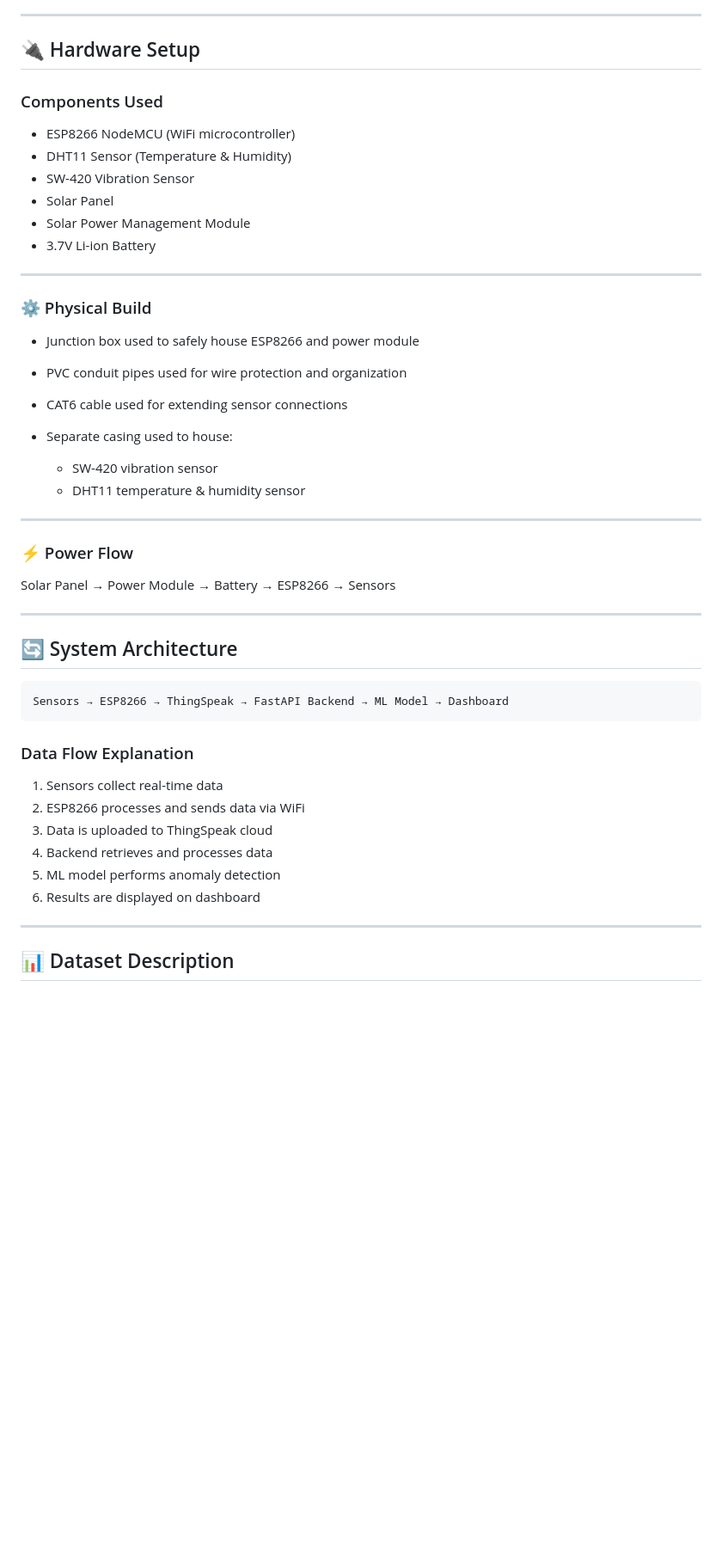
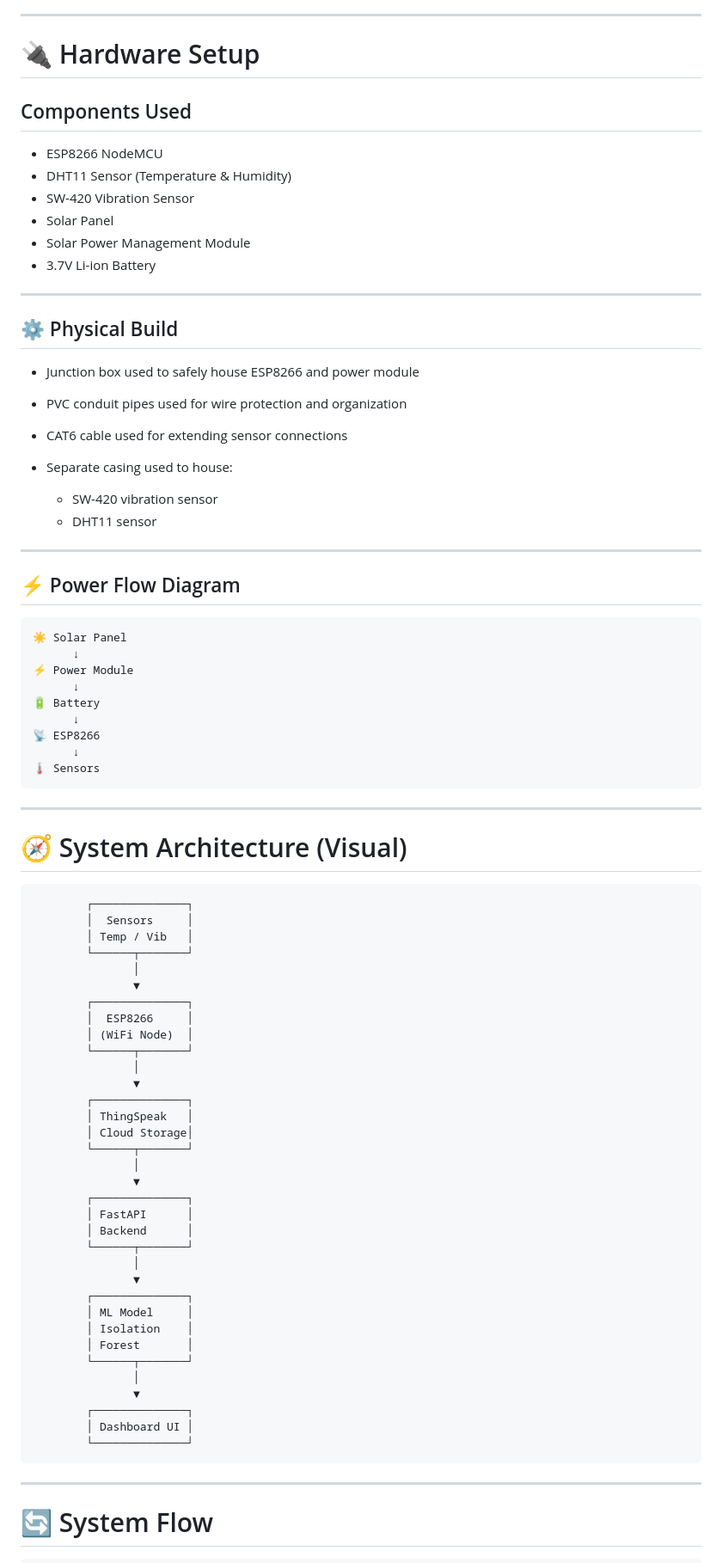
Before and after one commit to fathima661/ac-health-monitor, a Markdown page: README.md, the part around one of its changes. Shown at 86% size. GitHub-like rendering; blank space fills up the shorter version.

````diff
--- a/README.md
+++ b/README.md
@@ -33,11 +33,11 @@ The system combines:
 
 ---
 
-## 🔌 Hardware Setup
+# 🔌 Hardware Setup
 
-### Components Used
+## Components Used
 
-* ESP8266 NodeMCU (WiFi microcontroller)
+* ESP8266 NodeMCU
 * DHT11 Sensor (Temperature & Humidity)
 * SW-420 Vibration Sensor
 * Solar Panel
@@ -46,7 +46,7 @@ The system combines:
 
 ---
 
-### ⚙️ Physical Build
+## ⚙️ Physical Build
 
 * Junction box used to safely house ESP8266 and power module
 * PVC conduit pipes used for wire protection and organization
@@ -54,32 +54,66 @@ The system combines:
 * Separate casing used to house:
 
   * SW-420 vibration sensor
-  * DHT11 temperature & humidity sensor
+  * DHT11 sensor
 
 ---
 
-### ⚡ Power Flow
+## ⚡ Power Flow Diagram
 
-Solar Panel → Power Module → Battery → ESP8266 → Sensors
+```
+☀️ Solar Panel
+      ↓
+⚡ Power Module
+      ↓
+🔋 Battery
+      ↓
+📡 ESP8266
+      ↓
+🌡 Sensors
+```
 
 ---
 
-## 🔄 System Architecture
+# 🧭 System Architecture (Visual)
 
 ```
-Sensors → ESP8266 → ThingSpeak → FastAPI Backend → ML Model → Dashboard
+        ┌──────────────┐
+        │  Sensors     │
+        │ Temp / Vib   │
+        └──────┬───────┘
+               │
+               ▼
+        ┌──────────────┐
+        │  ESP8266     │
+        │ (WiFi Node)  │
+        └──────┬───────┘
+               │
+               ▼
+        ┌──────────────┐
+        │ ThingSpeak   │
+        │ Cloud Storage│
+        └──────┬───────┘
+               │
+               ▼
+        ┌──────────────┐
+        │ FastAPI      │
+        │ Backend      │
+        └──────┬───────┘
+               │
+               ▼
+        ┌──────────────┐
+        │ ML Model     │
+        │ Isolation    │
+        │ Forest       │
+        └──────┬───────┘
+               │
+               ▼
+        ┌──────────────┐
+        │ Dashboard UI │
+        └──────────────┘
 ```
-
-### Data Flow Explanation
-
-1. Sensors collect real-time data
-2. ESP8266 processes and sends data via WiFi
-3. Data is uploaded to ThingSpeak cloud
-4. Backend retrieves and processes data
-5. ML model performs anomaly detection
-6. Results are displayed on dashboard
 
 ---
 
-## 📊 Dataset Description
+# 🔄 System Flow
 
````
Also changed, not shown: other parts of README.md (+103 -94 lines).
